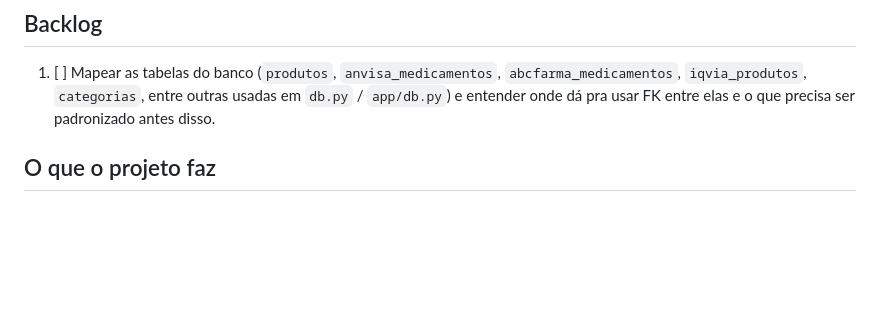
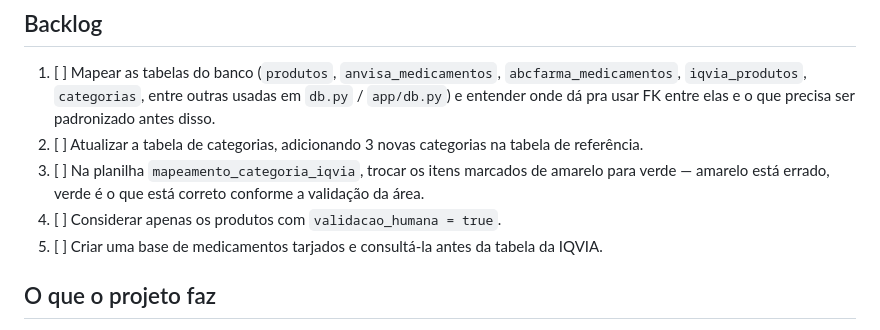
Before and after one commit to gabrielcosta-farmarcas/catalogo-radar-ecommerce, a Markdown page: README.md, the part around the change. Rendered like a GitHub page; blank space fills up the shorter version.

Commit message:
Adiciona itens 2-5 ao backlog do README, corrigindo ortografia
Co-Authored-By: Claude Sonnet 5 <noreply@anthropic.com>

```diff
--- a/README.md
+++ b/README.md
@@ -3,6 +3,10 @@
 ## Backlog
 
 1. [ ] Mapear as tabelas do banco (`produtos`, `anvisa_medicamentos`, `abcfarma_medicamentos`, `iqvia_produtos`, `categorias`, entre outras usadas em `db.py` / `app/db.py`) e entender onde dá pra usar FK entre elas e o que precisa ser padronizado antes disso.
+2. [ ] Atualizar a tabela de categorias, adicionando 3 novas categorias na tabela de referência.
+3. [ ] Na planilha `mapeamento_categoria_iqvia`, trocar os itens marcados de amarelo para verde — amarelo está errado, verde é o que está correto conforme a validação da área.
+4. [ ] Considerar apenas os produtos com `validacao_humana = true`.
+5. [ ] Criar uma base de medicamentos tarjados e consultá-la antes da tabela da IQVIA.
 
 
 
```
